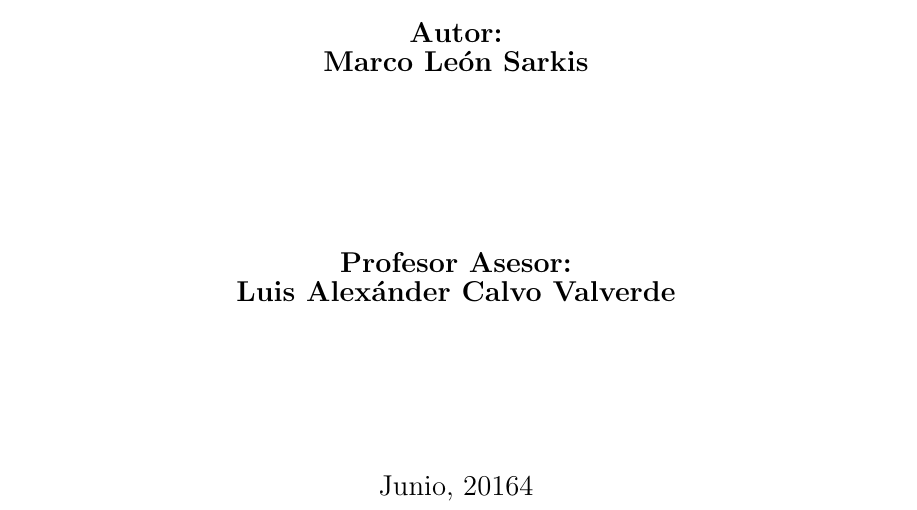
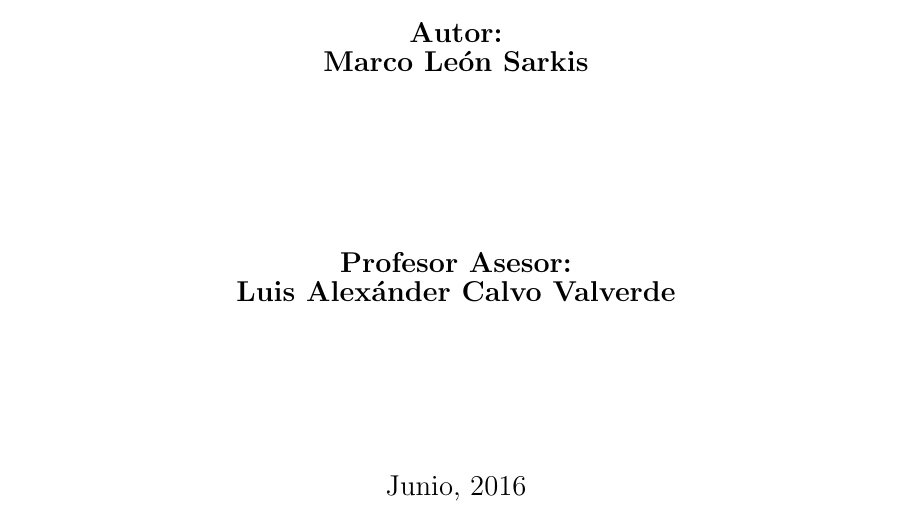
Before and after one commit to mleon13/tesis, a LaTeX thesis (main.tex, which reads cover.tex): part of page 1 of 17, cut so that both start at the same text. Compiled offline with pdfLaTeX.

Commit message:
Arreglar fecha

```diff
--- a/cover.tex
+++ b/cover.tex
@@ -5,7 +5,7 @@
 \supervisor{Luis Alex\'ander Calvo Valverde}{Supervisor}
 \auditor{Luis Alex\'ander Calvo Valverde}
 \degreemonth{Junio,}
-\degreeyear{20164}
+\degreeyear{2016}
 \thesisdate{Junio 2016}
 \maketitle
 \cleardoublepage
```
